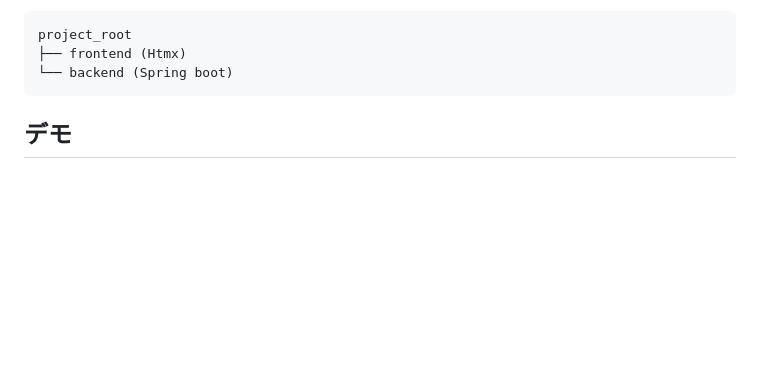
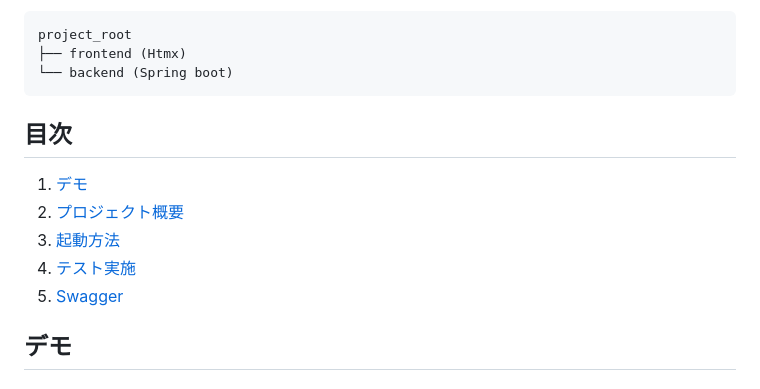
Before and after one commit to N-Laboratory/htmx-with-spring-boot, a Markdown page: README-JP.md, the part around the change printed below. GitHub-like rendering; blank space fills up the shorter version.

Commit message:
docs: add swagger description to READEME

````diff
--- a/README-JP.md
+++ b/README-JP.md
@@ -33,6 +34,13 @@ project_root
 └── backend (Spring boot)
 ```
 
+## 目次
+
+1. [デモ](#デモ)
+1. [プロジェクト概要](#プロジェクト概要)
+1. [起動方法](#起動方法)
+1. [テスト実施](#テスト実施)
+1. [Swagger](#swagger)
 
 ## デモ
 ### ユーザー作成
````
Also changed, not shown: other parts of README-JP.md (+10 -0 lines), README.md (+17 -1 lines).
